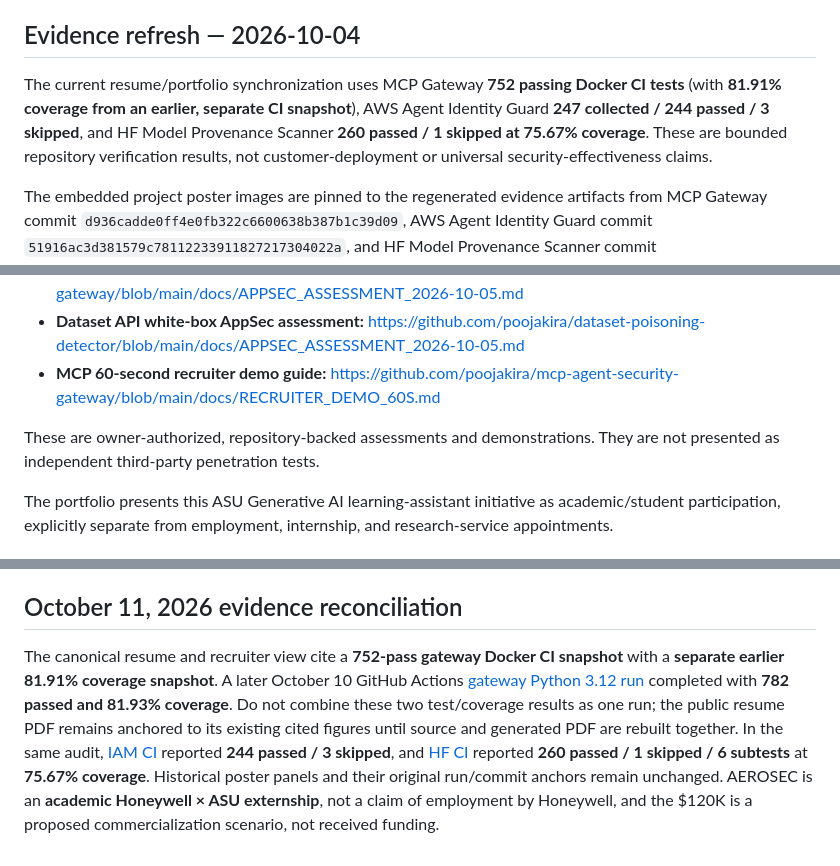
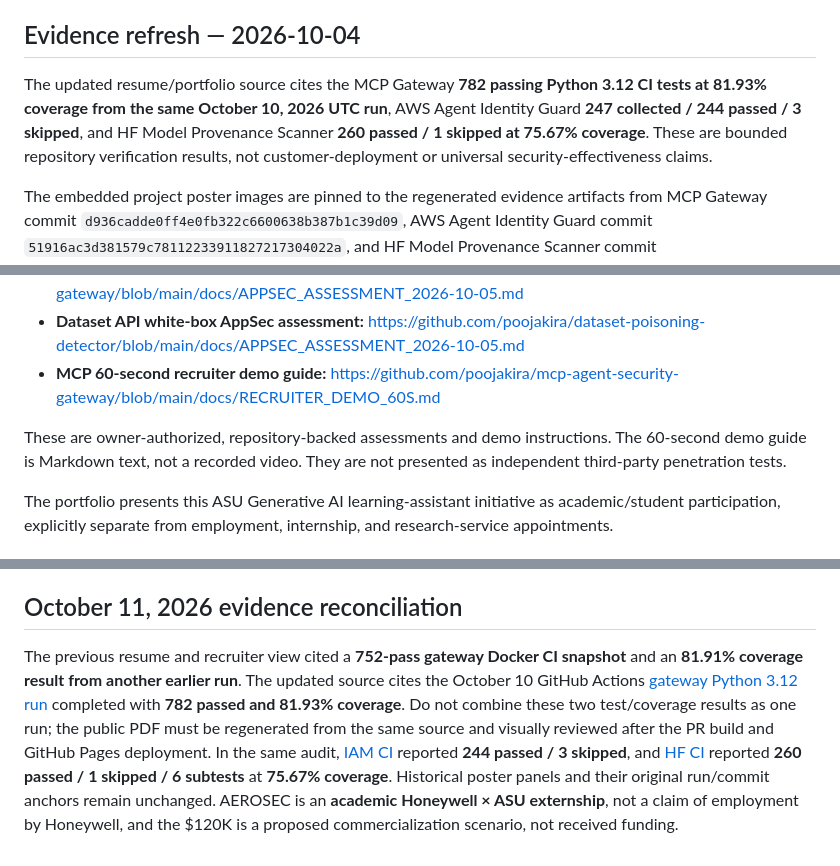
Before and after one commit to poojakira/Pooja_Kiran_Portfolio_Website, a Markdown page: README.md, 3 parts joined by grey strips. GitHub-like rendering.

Commit message:
docs: describe synchronized resume evidence and demo-guide limitations

```diff
--- a/README.md
+++ b/README.md
@@ -59,7 +59,7 @@ External links opened in a new tab use restrictive relationship attributes. A me
 
 ## Evidence refresh — 2026-10-04
 
-The current resume/portfolio synchronization uses MCP Gateway **752 passing Docker CI tests** (with **81.91% coverage from an earlier, separate CI snapshot**), AWS Agent Identity Guard **247 collected / 244 passed / 3 skipped**, and HF Model Provenance Scanner **260 passed / 1 skipped at 75.67% coverage**. These are bounded repository verification results, not customer-deployment or universal security-effectiveness claims.
+The updated resume/portfolio source cites the MCP Gateway **782 passing Python 3.12 CI tests at 81.93% coverage from the same October 10, 2026 UTC run**, AWS Agent Identity Guard **247 collected / 244 passed / 3 skipped**, and HF Model Provenance Scanner **260 passed / 1 skipped at 75.67% coverage**. These are bounded repository verification results, not customer-deployment or universal security-effectiveness claims.
 
 The embedded project poster images are pinned to the regenerated evidence artifacts from MCP Gateway commit `d936cadde0ff4e0fb322c6600638b387b1c39d09`, AWS Agent Identity Guard commit `51916ac3d381579c78112233911827217304022a`, and HF Model Provenance Scanner commit `dec0c68ceb9167c7e9b4b439b1bfd006beb5c148`.
 
@@ -73,7 +73,7 @@ The canonical public resume PDF is rebuilt from the tracked LaTeX source and the
 - **Dataset API white-box AppSec assessment:** https://github.com/poojakira/dataset-poisoning-detector/blob/main/docs/APPSEC_ASSESSMENT_2026-10-05.md
 - **MCP 60-second recruiter demo guide:** https://github.com/poojakira/mcp-agent-security-gateway/blob/main/docs/RECRUITER_DEMO_60S.md
 
-These are owner-authorized, repository-backed assessments and demonstrations. They are not presented as independent third-party penetration tests.
+These are owner-authorized, repository-backed assessments and demo instructions. The 60-second demo guide is Markdown text, not a recorded video. They are not presented as independent third-party penetration tests.
 
 
 The portfolio presents this ASU Generative AI learning-assistant initiative as academic/student participation, explicitly separate from employment, internship, and research-service appointments.
@@ -91,4 +91,4 @@ The poster assets and their historical evidence limits are recorded in [poster e
 
 ## October 11, 2026 evidence reconciliation
 
-The canonical resume and recruiter view cite a **752-pass gateway Docker CI snapshot** with a **separate earlier 81.91% coverage snapshot**. A later October 10 GitHub Actions [gateway Python 3.12 run](https://github.com/poojakira/mcp-agent-security-gateway/actions/runs/38012954359) completed with **782 passed and 81.93% coverage**. Do not combine these two test/coverage results as one run; the public resume PDF remains anchored to its existing cited figures until source and generated PDF are rebuilt together. In the same audit, [IAM CI](https://github.com/poojakira/aws-agent-identity-guard/actions/runs/38009457205) reported **244 passed / 3 skipped**, and [HF CI](https://github.com/poojakira/hf-model-provenance-scanner/actions/runs/38002138828) reported **260 passed / 1 skipped / 6 subtests** at **75.67% coverage**. Historical poster panels and their original run/commit anchors remain unchanged. AEROSEC is an **academic Honeywell × ASU externship**, not a claim of employment by Honeywell, and the $120K is a proposed commercialization scenario, not received funding.
+The previous resume and recruiter view cited a **752-pass gateway Docker CI snapshot** and an **81.91% coverage result from another earlier run**. The updated source cites the October 10 GitHub Actions [gateway Python 3.12 run](https://github.com/poojakira/mcp-agent-security-gateway/actions/runs/38012954359) completed with **782 passed and 81.93% coverage**. Do not combine these two test/coverage results as one run; the public PDF must be regenerated from the same source and visually reviewed after the PR build and GitHub Pages deployment. In the same audit, [IAM CI](https://github.com/poojakira/aws-agent-identity-guard/actions/runs/38009457205) reported **244 passed / 3 skipped**, and [HF CI](https://github.com/poojakira/hf-model-provenance-scanner/actions/runs/38002138828) reported **260 passed / 1 skipped / 6 subtests** at **75.67% coverage**. Historical poster panels and their original run/commit anchors remain unchanged. AEROSEC is an **academic Honeywell × ASU externship**, not a claim of employment by Honeywell, and the $120K is a proposed commercialization scenario, not received funding.
```
